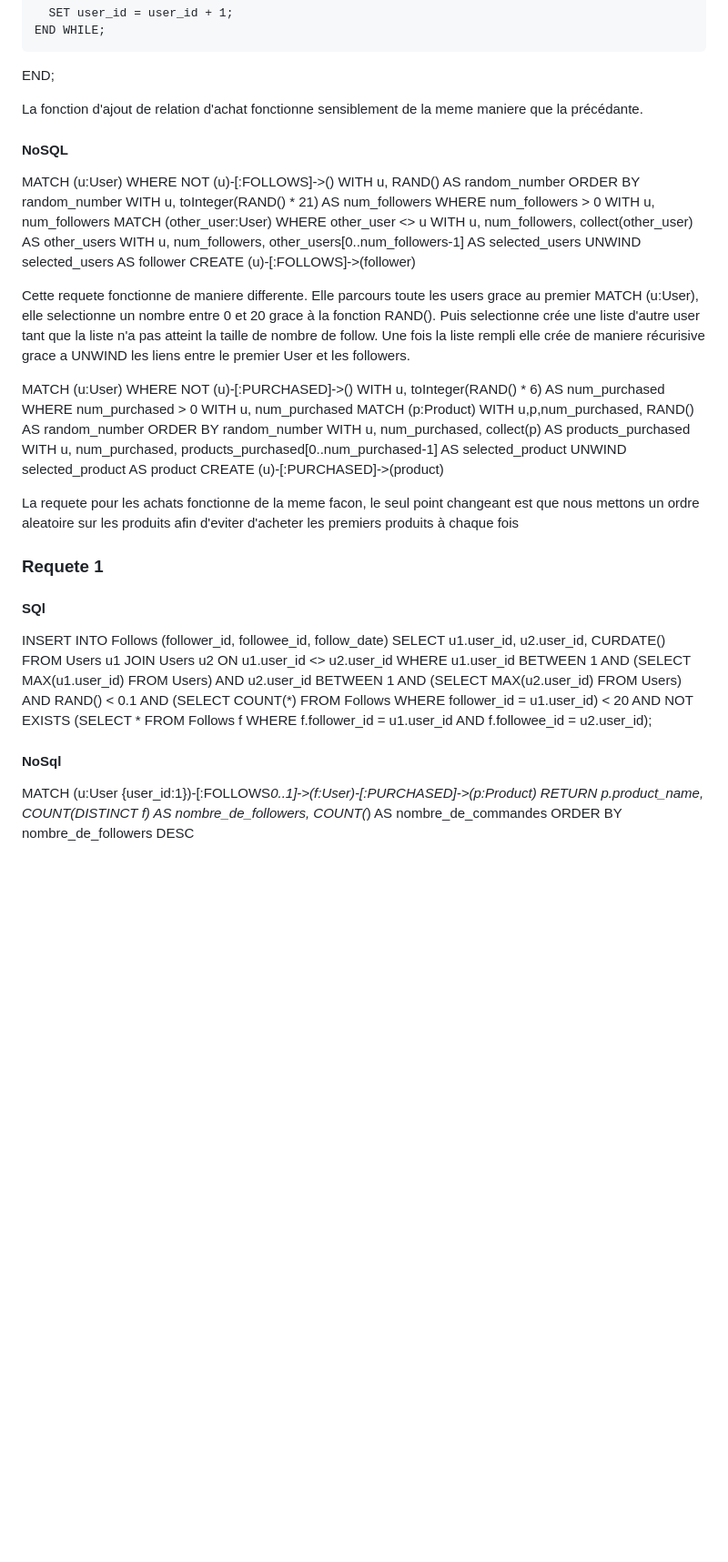
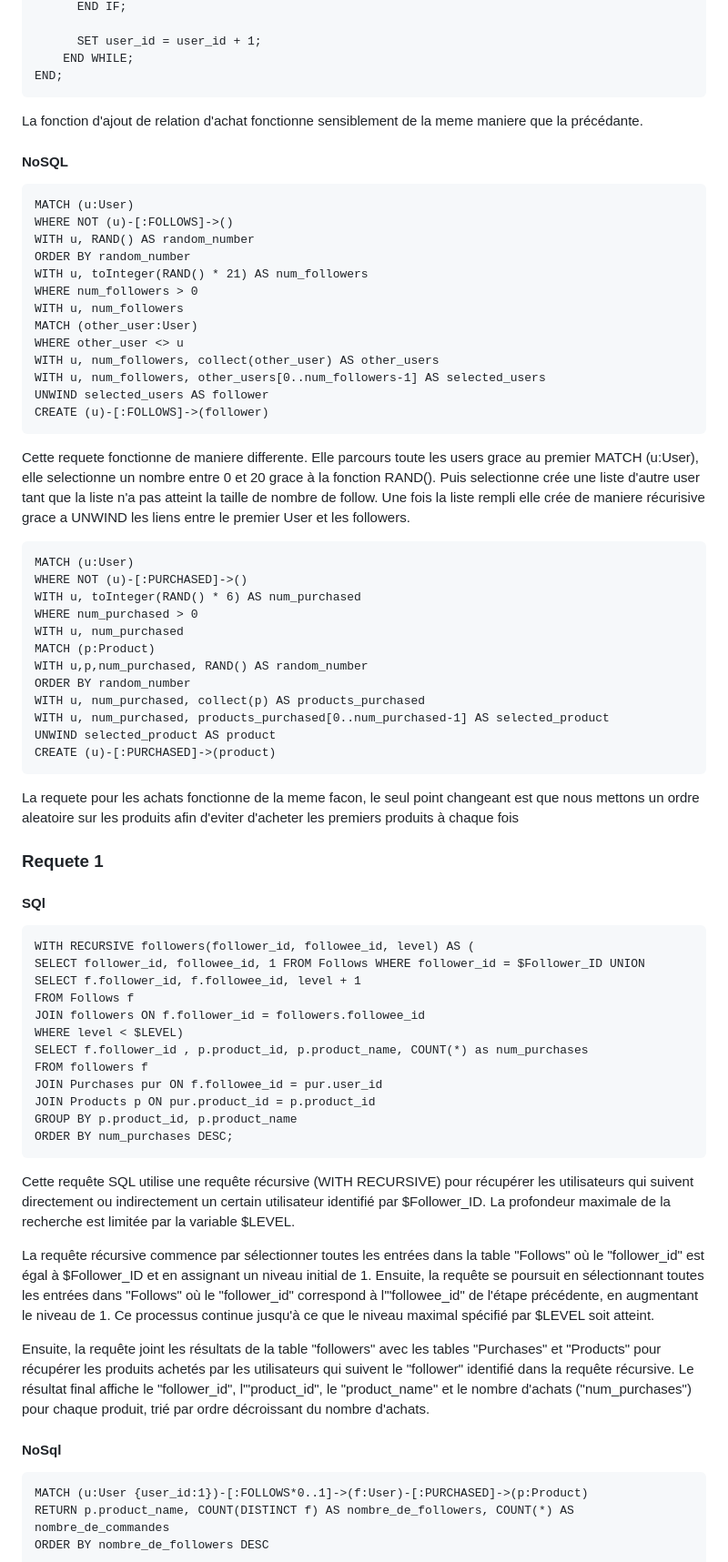
Before and after one commit to arnoultg/NoSQL, a Markdown page: README.md, the part around one of its changes. Shown at 91% size. GitHub-like rendering; blank space fills up the shorter version.

````diff
--- a/README.md
+++ b/README.md
@@ -105,11 +108,13 @@ BEGIN
       SET user_id = user_id + 1;
     END WHILE;
 END;
+```
 
 La fonction d'ajout de relation d'achat fonctionne sensiblement de la meme maniere que la précédante.
 
 #### NoSQL
 
+```
 MATCH (u:User)
 WHERE NOT (u)-[:FOLLOWS]->()
 WITH u, RAND() AS random_number
@@ -123,9 +128,11 @@ WITH u, num_followers, collect(other_user) AS other_users
 WITH u, num_followers, other_users[0..num_followers-1] AS selected_users
 UNWIND selected_users AS follower
 CREATE (u)-[:FOLLOWS]->(follower)
+```
 
 Cette requete fonctionne de maniere differente. Elle parcours toute les users grace au premier MATCH (u:User), elle selectionne un nombre entre 0 et 20 grace à la fonction RAND(). Puis selectionne crée une liste d'autre user tant que la liste n'a pas atteint la taille de nombre de follow. Une fois la liste rempli elle crée de maniere récurisive grace a UNWIND les liens entre le premier User et les followers.
 
+```
 MATCH (u:User)
 WHERE NOT (u)-[:PURCHASED]->()
 WITH u, toInteger(RAND() * 6) AS num_purchased
@@ -138,6 +145,7 @@ WITH u, num_purchased, collect(p) AS products_purchased
 WITH u, num_purchased, products_purchased[0..num_purchased-1] AS selected_product
 UNWIND selected_product AS product
 CREATE (u)-[:PURCHASED]->(product)
+```
 
 La requete pour les achats fonctionne de la meme facon, le seul point changeant est que nous mettons un ordre aleatoire sur les produits afin d'eviter d'acheter les premiers produits à chaque fois
 
@@ -145,18 +153,29 @@ La requete pour les achats fonctionne de la meme facon, le seul point changeant
 
 #### SQl
 
-INSERT INTO Follows (follower_id, followee_id, follow_date)
-SELECT u1.user_id, u2.user_id, CURDATE()
-FROM Users u1
-JOIN Users u2 ON u1.user_id <> u2.user_id
-WHERE u1.user_id BETWEEN 1 AND (SELECT MAX(u1.user_id) FROM Users)
-AND u2.user_id BETWEEN 1 AND (SELECT MAX(u2.user_id) FROM Users)
-AND RAND() < 0.1
-AND (SELECT COUNT(*) FROM Follows WHERE follower_id = u1.user_id) < 20
-AND NOT EXISTS (SELECT * FROM Follows f WHERE f.follower_id = u1.user_id AND f.followee_id = u2.user_id);
+```
+WITH RECURSIVE followers(follower_id, followee_id, level) AS (
+SELECT follower_id, followee_id, 1 FROM Follows WHERE follower_id = $Follower_ID UNION
+SELECT f.follower_id, f.followee_id, level + 1
+FROM Follows f
+JOIN followers ON f.follower_id = followers.followee_id
+WHERE level < $LEVEL)
+SELECT f.follower_id , p.product_id, p.product_name, COUNT(*) as num_purchases
+FROM followers f
+JOIN Purchases pur ON f.followee_id = pur.user_id
+JOIN Products p ON pur.product_id = p.product_id
+GROUP BY p.product_id, p.product_name
+ORDER BY num_purchases DESC;
+```
+Cette requête SQL utilise une requête récursive (WITH RECURSIVE) pour récupérer les utilisateurs qui suivent directement ou indirectement un certain utilisateur identifié par $Follower_ID. La profondeur maximale de la recherche est limitée par la variable $LEVEL.
+
+La requête récursive commence par sélectionner toutes les entrées dans la table "Follows" où le "follower_id" est égal à $Follower_ID et en assignant un niveau initial de 1. Ensuite, la requête se poursuit en sélectionnant toutes les entrées dans "Follows" où le "follower_id" correspond à l'"followee_id" de l'étape précédente, en augmentant le niveau de 1. Ce processus continue jusqu'à ce que le niveau maximal spécifié par $LEVEL soit atteint.
+
+Ensuite, la requête joint les résultats de la table "followers" avec les tables "Purchases" et "Products" pour récupérer les produits achetés par les utilisateurs qui suivent le "follower" identifié dans la requête récursive. Le résultat final affiche le "follower_id", l'"product_id", le "product_name" et le nombre d'achats ("num_purchases") pour chaque produit, trié par ordre décroissant du nombre d'achats.
 
 #### NoSql
 
+```
 MATCH (u:User {user_id:1})-[:FOLLOWS*0..1]->(f:User)-[:PURCHASED]->(p:Product)
 RETURN p.product_name, COUNT(DISTINCT f) AS nombre_de_followers, COUNT(*) AS nombre_de_commandes
 ORDER BY nombre_de_followers DESC
````
Also changed, not shown: other parts of README.md (+44 -11 lines).
